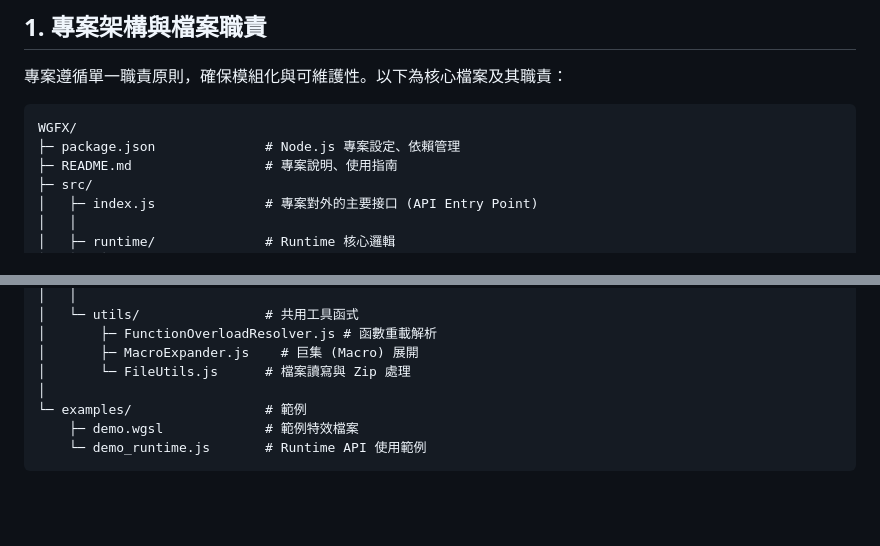
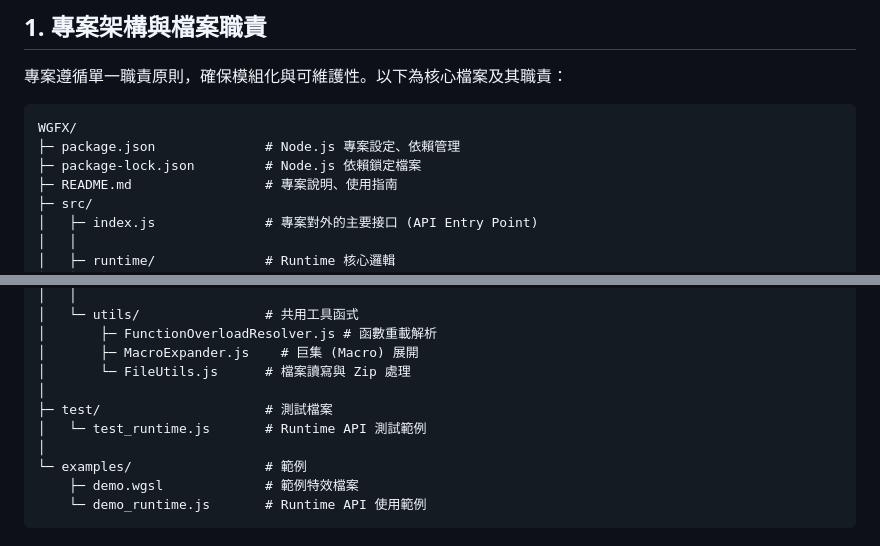
Before and after one commit to sinchichou/WGFX, a Markdown page: README.md, 2 parts joined by grey strips. Drawn GitHub-style; blank space fills up the shorter version.

Commit message:
Update README.md with latest file structure

````diff
--- a/README.md
+++ b/README.md
@@ -15,6 +15,7 @@
 ```
 WGFX/
 ├─ package.json              # Node.js 專案設定、依賴管理
+├─ package-lock.json         # Node.js 依賴鎖定檔案
 ├─ README.md                 # 專案說明、使用指南
 ├─ src/
 │   ├─ index.js              # 專案對外的主要接口 (API Entry Point)
@@ -38,6 +39,9 @@ WGFX/
 │       ├─ FunctionOverloadResolver.js # 函數重載解析
 │       ├─ MacroExpander.js    # 巨集 (Macro) 展開
 │       └─ FileUtils.js      # 檔案讀寫與 Zip 處理
+│
+├─ test/                     # 測試檔案
+│   └─ test_runtime.js       # Runtime API 測試範例
 │
 └─ examples/                 # 範例
     ├─ demo.wgsl             # 範例特效檔案
````
